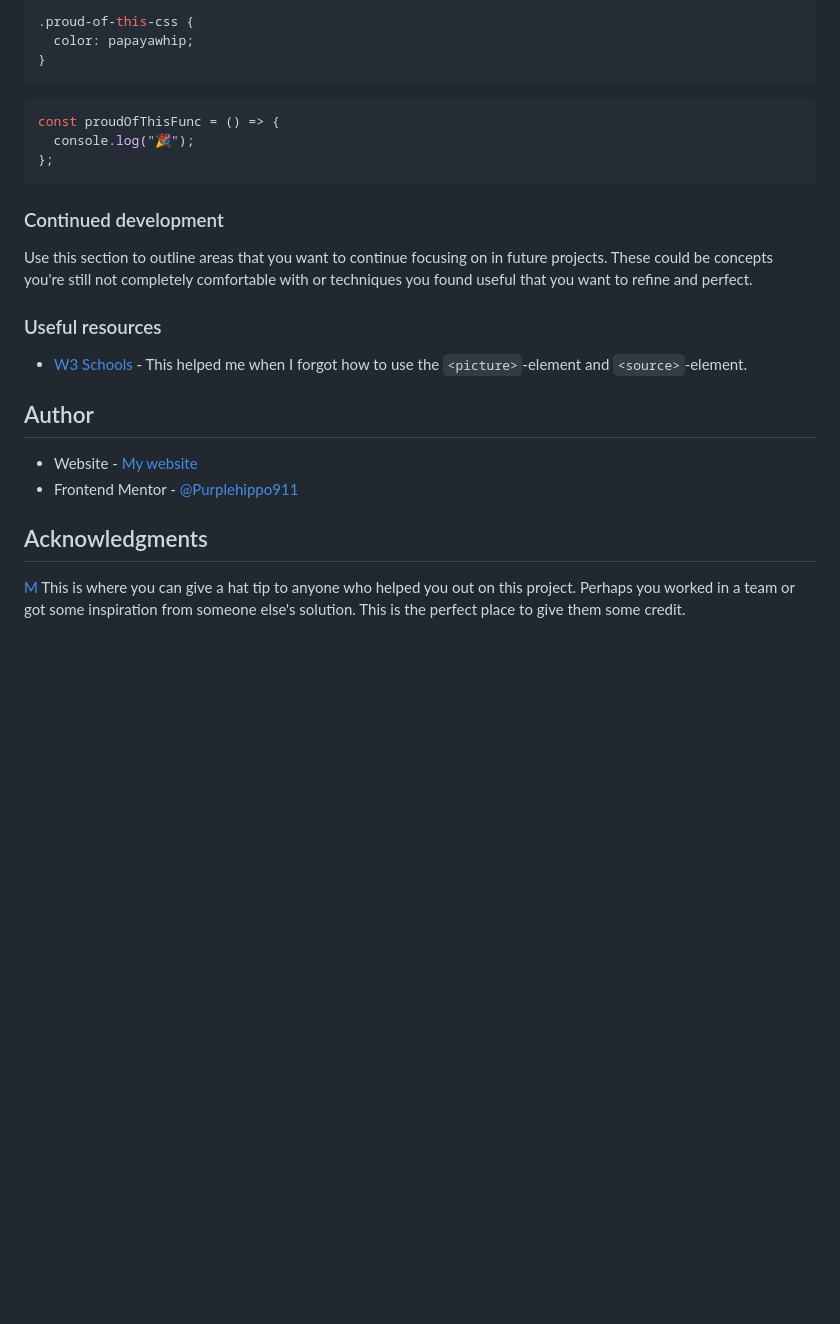
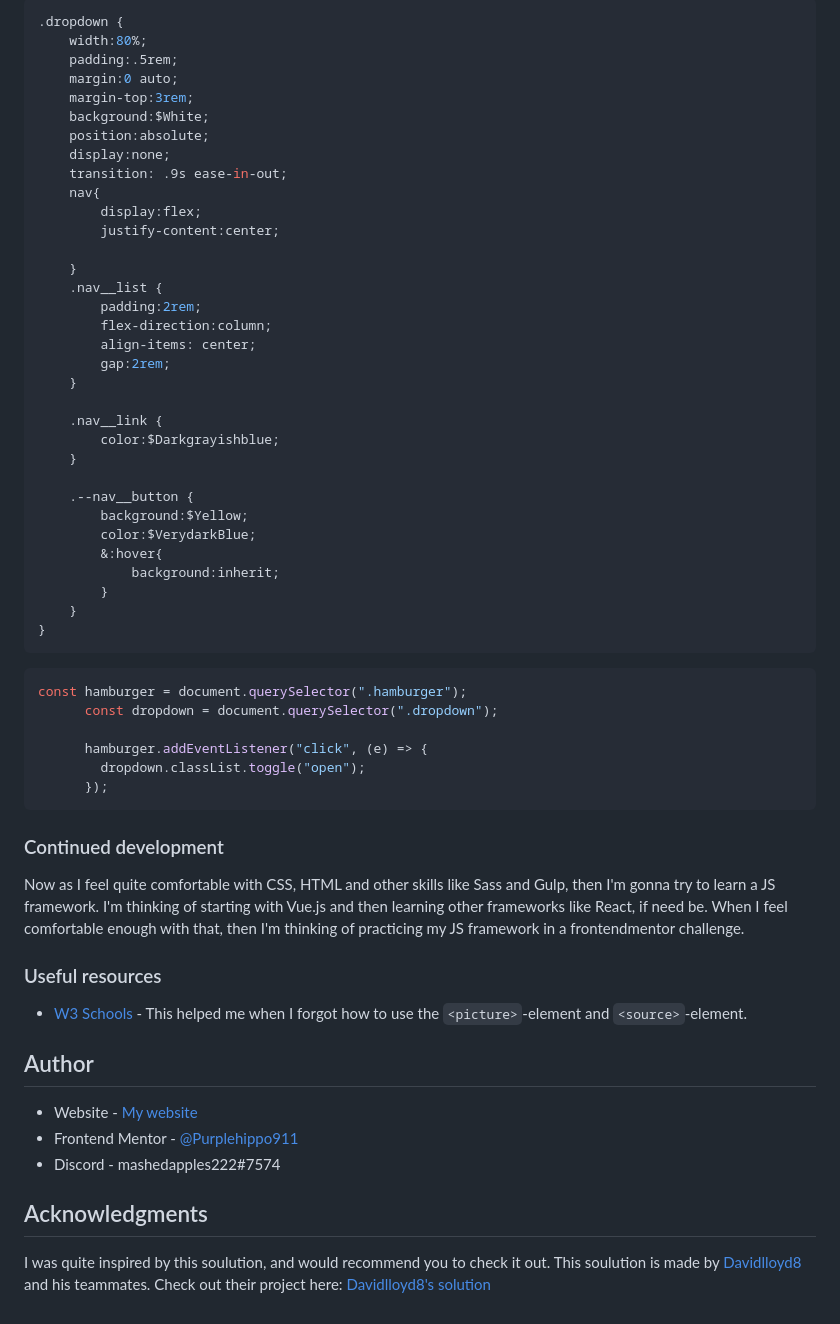
Before and after one commit to purplehippo911/sunnySide, a Markdown page: README.md, the part around the change printed below. GitHub-like rendering; blank space fills up the shorter version.

Commit message:
📄✨📄 finished documenting,and finished with the challenge

````diff
--- a/README.md
+++ b/README.md
@@ -60,20 +119,53 @@ To see how you can add code snippets, see below:
 ```
 
 ```css
-.proud-of-this-css {
-  color: papayawhip;
+.dropdown {
+    width:80%;
+    padding:.5rem;
+    margin:0 auto;
+    margin-top:3rem;
+    background:$White;
+    position:absolute;
+    display:none;
+    transition: .9s ease-in-out;
+    nav{
+        display:flex;
+        justify-content:center;
+
+    }
+    .nav__list {
+        padding:2rem;
+        flex-direction:column;
+        align-items: center;
+        gap:2rem;
+    }
+
+    .nav__link {
+        color:$Darkgrayishblue;
+    }
+
+    .--nav__button {
+        background:$Yellow;
+        color:$VerydarkBlue;
+        &:hover{
+            background:inherit;
+        }
+    }
 }
 ```
 
 ```js
-const proudOfThisFunc = () => {
-  console.log("🎉");
-};
+const hamburger = document.querySelector(".hamburger");
+      const dropdown = document.querySelector(".dropdown");
+
+      hamburger.addEventListener("click", (e) => {
+        dropdown.classList.toggle("open");
+      });
 ```
 
 ### Continued development
 
-Use this section to outline areas that you want to continue focusing on in future projects. These could be concepts you're still not completely comfortable with or techniques you found useful that you want to refine and perfect.
+Now as I feel quite comfortable with CSS, HTML and other skills like Sass and Gulp, then I'm gonna try to learn a JS framework. I'm thinking of starting with Vue.js and then learning other frameworks like React, if need be. When I feel comfortable enough with that, then I'm thinking of practicing my JS framework in a frontendmentor challenge.
 
 
 ### Useful resources
@@ -85,7 +177,10 @@ Use this section to outline areas that you want to continue focusing on in futur
 
 - Website - [My website](https://purplehippo911.github.io/website/)
 - Frontend Mentor - [@Purplehippo911](https://www.frontendmentor.io/profile/purplehippo911)
+- Discord - mashedapples222#7574
 
 ## Acknowledgments
-[M](https://github.com/Davidlloyd8/Capstone-3-Project---SunnySide-Agency-Landing-Page)
-This is where you can give a hat tip to anyone who helped you out on this project. Perhaps you worked in a team or got some inspiration from someone else's solution. This is the perfect place to give them some credit.
+I was quite inspired by this soulution, and would recommend you to check it out. This soulution is made by [Davidlloyd8][1] and his teammates. Check out their project here:
+[Davidlloyd8's solution](https://github.com/Davidlloyd8/Capstone-3-Project---SunnySide-Agency-Landing-Page)
+
+[1]: https://github.com/Davidlloyd8/
````
Also changed, not shown: other parts of README.md (+62 -3 lines), design/desktopScreenshot.png (added), design/mobileScreenshot.png (added).
